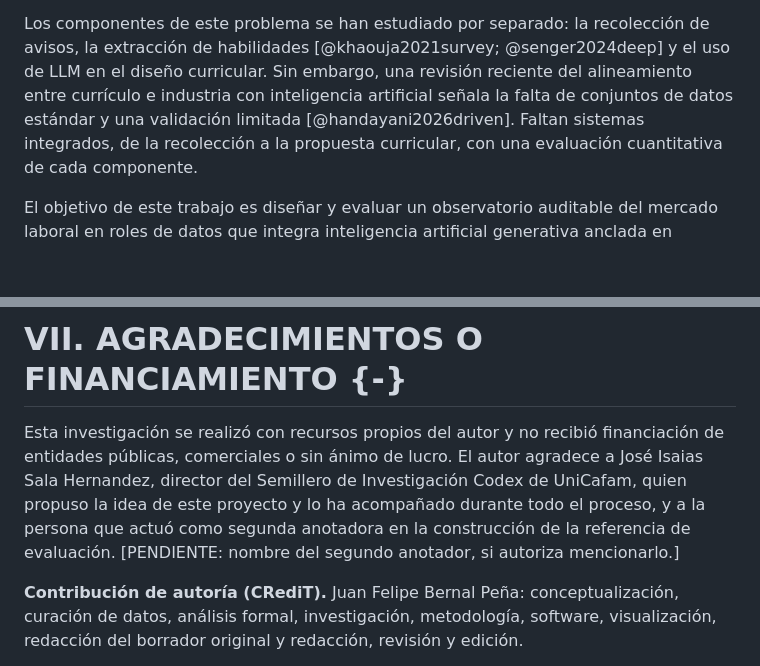
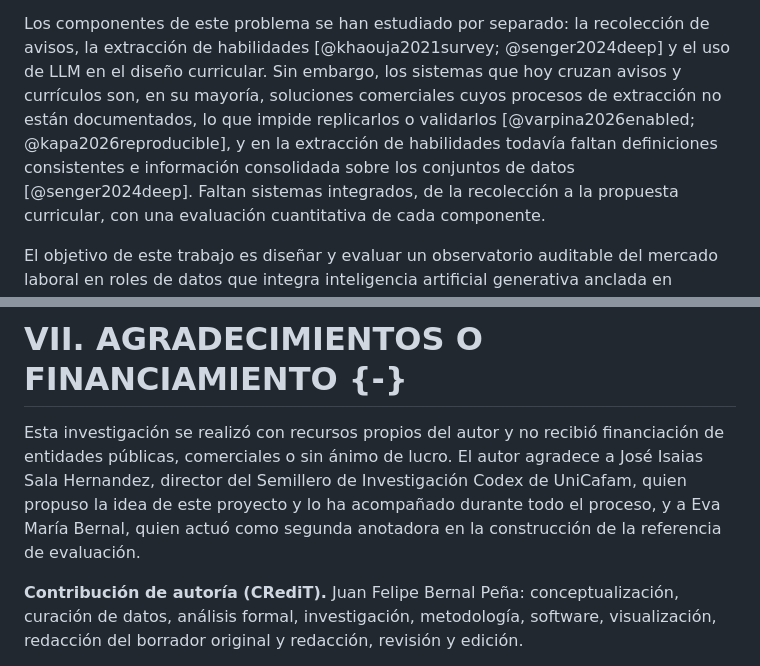
Before and after one commit to jfbernalp/proyecto_investigativo, a Markdown page: docs/articulo/manuscrito_aibi.md, 2 parts joined by grey strips. Drawn GitHub-style; blank space fills up the shorter version.

Commit message:
docs(articulo): agradecimiento a Eva María Bernal (segunda anotadora); se retira Handayani (sin PDF) y la frase del vacío se sustenta con Varpina, Kapa y Senger
Co-Authored-By: Claude Opus 5.5 <noreply@anthropic.com>

```diff
--- a/docs/articulo/manuscrito_aibi.md
+++ b/docs/articulo/manuscrito_aibi.md
@@ -87,9 +87,10 @@ al verificar afirmaciones científicas contra tablas, casi todos los modelos eva
 esa cifra se puede verificar.
 
 Los componentes de este problema se han estudiado por separado: la recolección de avisos, la extracción de habilidades
-[@khaouja2021survey; @senger2024deep] y el uso de LLM en el diseño curricular. Sin embargo, una revisión reciente del
-alineamiento entre currículo e industria con inteligencia artificial señala la falta de conjuntos de datos estándar y
-una validación limitada [@handayani2026driven]. Faltan sistemas integrados, de la recolección a la propuesta
+[@khaouja2021survey; @senger2024deep] y el uso de LLM en el diseño curricular. Sin embargo, los sistemas que hoy cruzan avisos y currículos son, en su
+mayoría, soluciones comerciales cuyos procesos de extracción no están documentados, lo que impide replicarlos o
+validarlos [@varpina2026enabled; @kapa2026reproducible], y en la extracción de habilidades todavía faltan definiciones
+consistentes e información consolidada sobre los conjuntos de datos [@senger2024deep]. Faltan sistemas integrados, de la recolección a la propuesta
 curricular, con una evaluación cuantitativa de cada componente.
 
 El objetivo de este trabajo es diseñar y evaluar un observatorio auditable del mercado laboral en roles de datos que
@@ -624,8 +625,7 @@ equivalencia con un margen prerregistrado y más ofertas.
 Esta investigación se realizó con recursos propios del autor y no recibió financiación de entidades públicas,
 comerciales o sin ánimo de lucro. El autor agradece a José Isaias Sala Hernandez, director del Semillero de
 Investigación Codex de UniCafam, quien propuso la idea de este proyecto y lo ha acompañado durante todo el proceso, y a
-la persona que actuó como segunda anotadora en la construcción de la referencia de evaluación. [PENDIENTE: nombre del
-segundo anotador, si autoriza mencionarlo.]
+Eva María Bernal, quien actuó como segunda anotadora en la construcción de la referencia de evaluación.
 
 **Contribución de autoría (CRediT).** Juan Felipe Bernal Peña: conceptualización, curación de datos, análisis formal,
 investigación, metodología, software, visualización, redacción del borrador original y redacción, revisión y edición.
```
Also changed, not shown: docs/articulo/manuscrito_fesc.md (+2 -2 lines).
